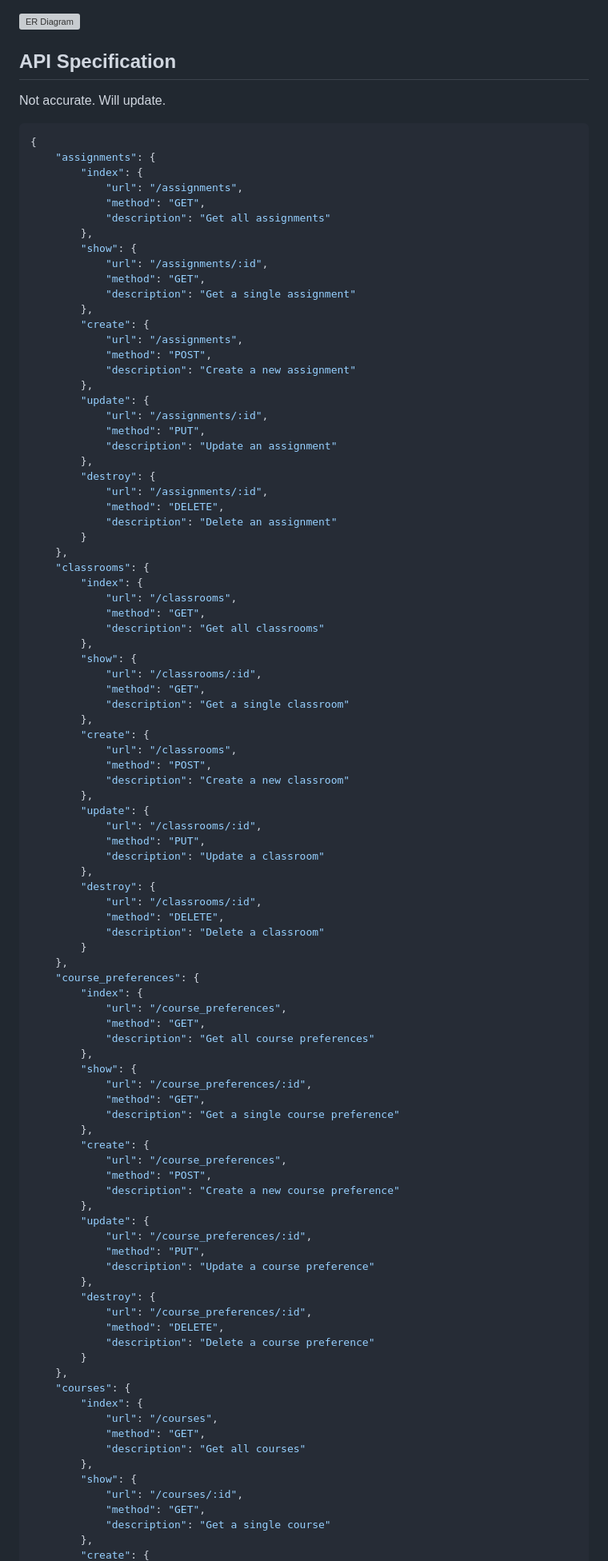
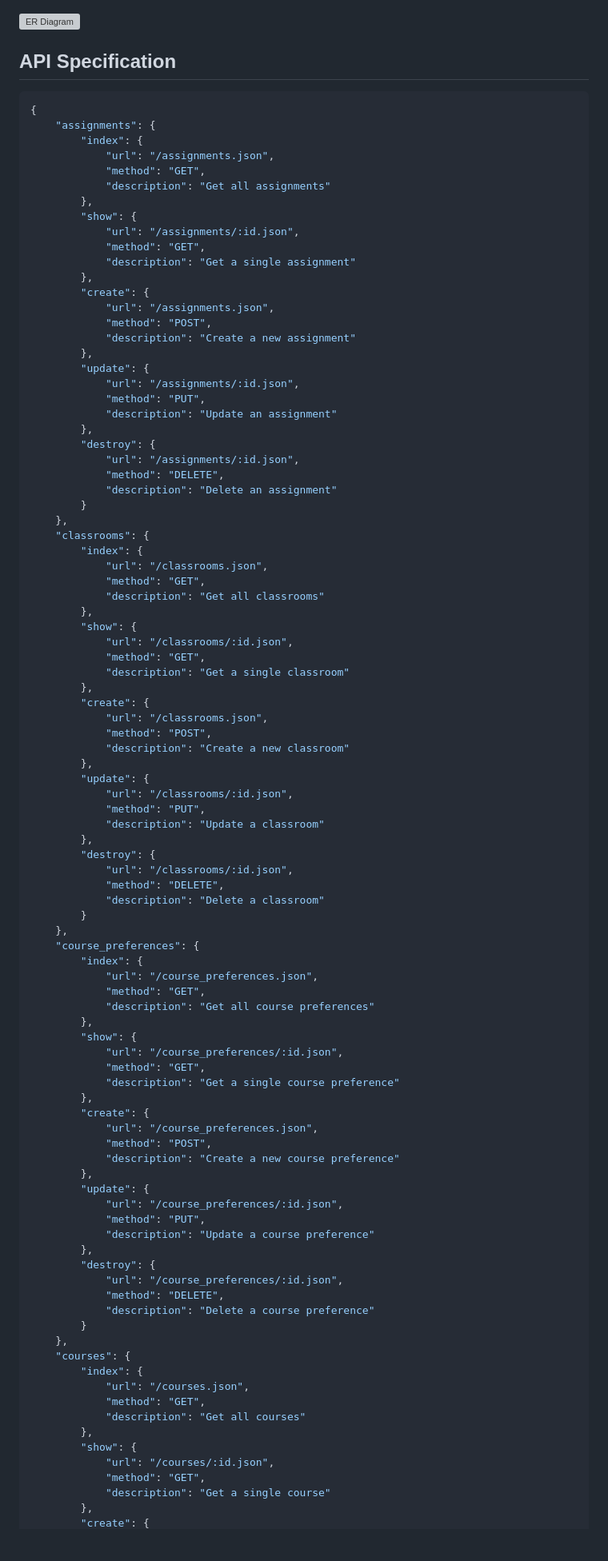
Before and after one commit to Ghraam/CapstoneProjectAlgorithm, a Markdown page: README.md, the part around the change printed below. Shown: that part at 80% size. Rendered like a GitHub page; blank space fills up the shorter version; grey boxes are pictures that could not be loaded.

````diff
--- a/README.md
+++ b/README.md
@@ -27,98 +27,97 @@ Things you may want to cover:
 ![ER Diagram](https://i.imgur.com/qchVn0L.png)
 
 ## API Specification
-Not accurate. Will update.
 ```json
 {
     "assignments": {
         "index": {
-            "url": "/assignments",
+            "url": "/assignments.json",
             "method": "GET",
             "description": "Get all assignments"
         },
         "show": {
-            "url": "/assignments/:id",
+            "url": "/assignments/:id.json",
             "method": "GET",
             "description": "Get a single assignment"
         },
         "create": {
-            "url": "/assignments",
+            "url": "/assignments.json",
             "method": "POST",
             "description": "Create a new assignment"
         },
         "update": {
-            "url": "/assignments/:id",
+            "url": "/assignments/:id.json",
             "method": "PUT",
             "description": "Update an assignment"
         },
         "destroy": {
-            "url": "/assignments/:id",
+            "url": "/assignments/:id.json",
             "method": "DELETE",
             "description": "Delete an assignment"
         }
     },
     "classrooms": {
         "index": {
-            "url": "/classrooms",
+            "url": "/classrooms.json",
             "method": "GET",
             "description": "Get all classrooms"
         },
         "show": {
-            "url": "/classrooms/:id",
+            "url": "/classrooms/:id.json",
             "method": "GET",
             "description": "Get a single classroom"
         },
         "create": {
-            "url": "/classrooms",
+            "url": "/classrooms.json",
             "method": "POST",
             "description": "Create a new classroom"
         },
         "update": {
-            "url": "/classrooms/:id",
+            "url": "/classrooms/:id.json",
             "method": "PUT",
             "description": "Update a classroom"
         },
         "destroy": {
-            "url": "/classrooms/:id",
+            "url": "/classrooms/:id.json",
             "method": "DELETE",
             "description": "Delete a classroom"
         }
     },
     "course_preferences": {
         "index": {
-            "url": "/course_preferences",
+            "url": "/course_preferences.json",
             "method": "GET",
             "description": "Get all course preferences"
         },
         "show": {
-            "url": "/course_preferences/:id",
+            "url": "/course_preferences/:id.json",
             "method": "GET",
             "description": "Get a single course preference"
         },
         "create": {
-            "url": "/course_preferences",
+            "url": "/course_preferences.json",
             "method": "POST",
             "description": "Create a new course preference"
         },
         "update": {
-            "url": "/course_preferences/:id",
+            "url": "/course_preferences/:id.json",
             "method": "PUT",
             "description": "Update a course preference"
         },
         "destroy": {
-            "url": "/course_preferences/:id",
+            "url": "/course_preferences/:id.json",
             "method": "DELETE",
             "description": "Delete a course preference"
         }
     },
     "courses": {
         "index": {
-            "url": "/courses",
+            "url": "/courses.json",
             "method": "GET",
             "description": "Get all courses"
         },
         "show": {
-            "url": "/courses/:id",
+            "url": "/courses/:id.json",
             "method": "GET",
             "description": "Get a single course"
         },
````
Also changed, not shown: other parts of README.md (+18 -18 lines).
